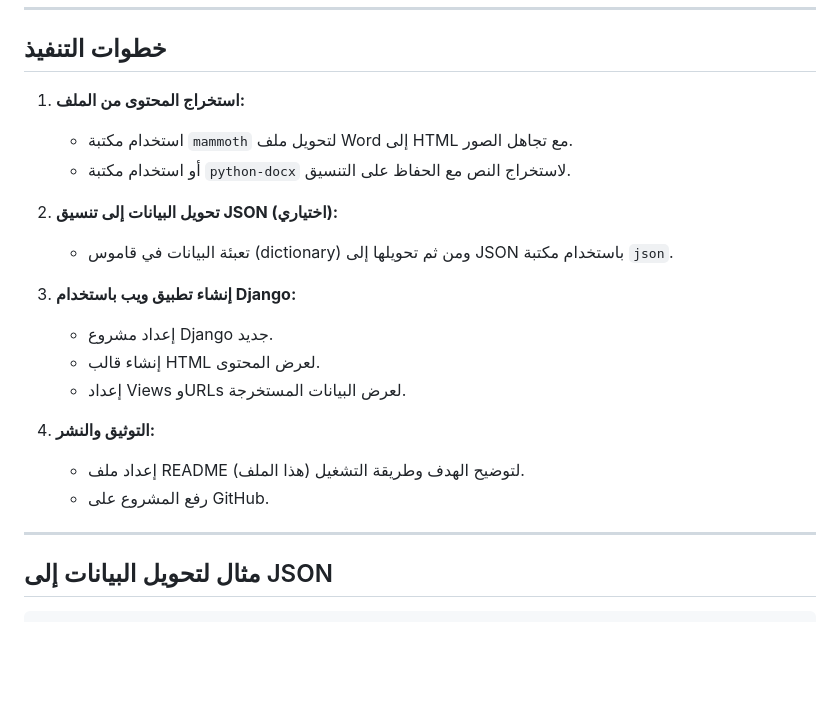
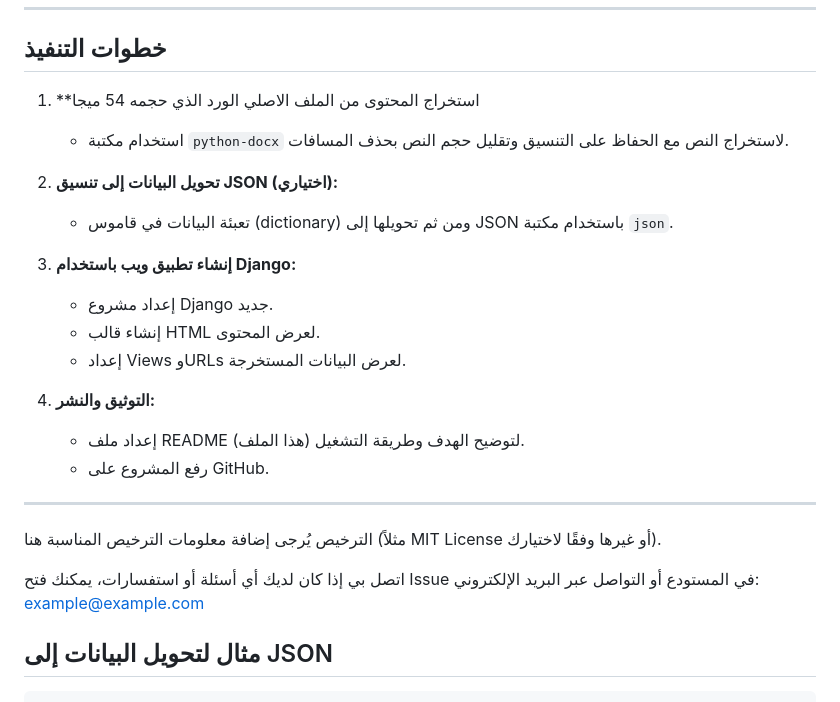
Before and after one commit to islamux/basaer_book, a Markdown page: README.md, the part around the change. Drawn GitHub-style; blank space fills up the shorter version.

```diff
--- a/README.md
+++ b/README.md
@@ -55,23 +55,30 @@
 
 ## خطوات التنفيذ
 
-1. **استخراج المحتوى من الملف:**
-   - استخدام مكتبة `mammoth` لتحويل ملف Word إلى HTML مع تجاهل الصور.
-   - أو استخدام مكتبة `python-docx` لاستخراج النص مع الحفاظ على التنسيق.
+1. **استخراج المحتوى من الملف الاصلي الورد الذي حجمه 54 ميجا
+   -  استخدام مكتبة `python-docx` لاستخراج النص مع الحفاظ على التنسيق وتقليل حجم النص بحذف المسافات.
 
-2. **تحويل البيانات إلى تنسيق JSON (اختياري):**
+3. **تحويل البيانات إلى تنسيق JSON (اختياري):**
    - تعبئة البيانات في قاموس (dictionary) ومن ثم تحويلها إلى JSON باستخدام مكتبة `json`.
 
-3. **إنشاء تطبيق ويب باستخدام Django:**
+4. **إنشاء تطبيق ويب باستخدام Django:**
    - إعداد مشروع Django جديد.
    - إنشاء قالب HTML لعرض المحتوى.
    - إعداد Views وURLs لعرض البيانات المستخرجة.
 
-4. **التوثيق والنشر:**
+5. **التوثيق والنشر:**
    - إعداد ملف README (هذا الملف) لتوضيح الهدف وطريقة التشغيل.
    - رفع المشروع على GitHub.
 
 ---
+الترخيص
+يُرجى إضافة معلومات الترخيص المناسبة هنا (مثلاً MIT License أو غيرها وفقًا لاختيارك).
+
+اتصل بي
+إذا كان لديك أي أسئلة أو استفسارات، يمكنك فتح Issue في المستودع أو التواصل عبر البريد الإلكتروني: example@example.com
+
+
+
 
 ## مثال لتحويل البيانات إلى JSON
 
```
